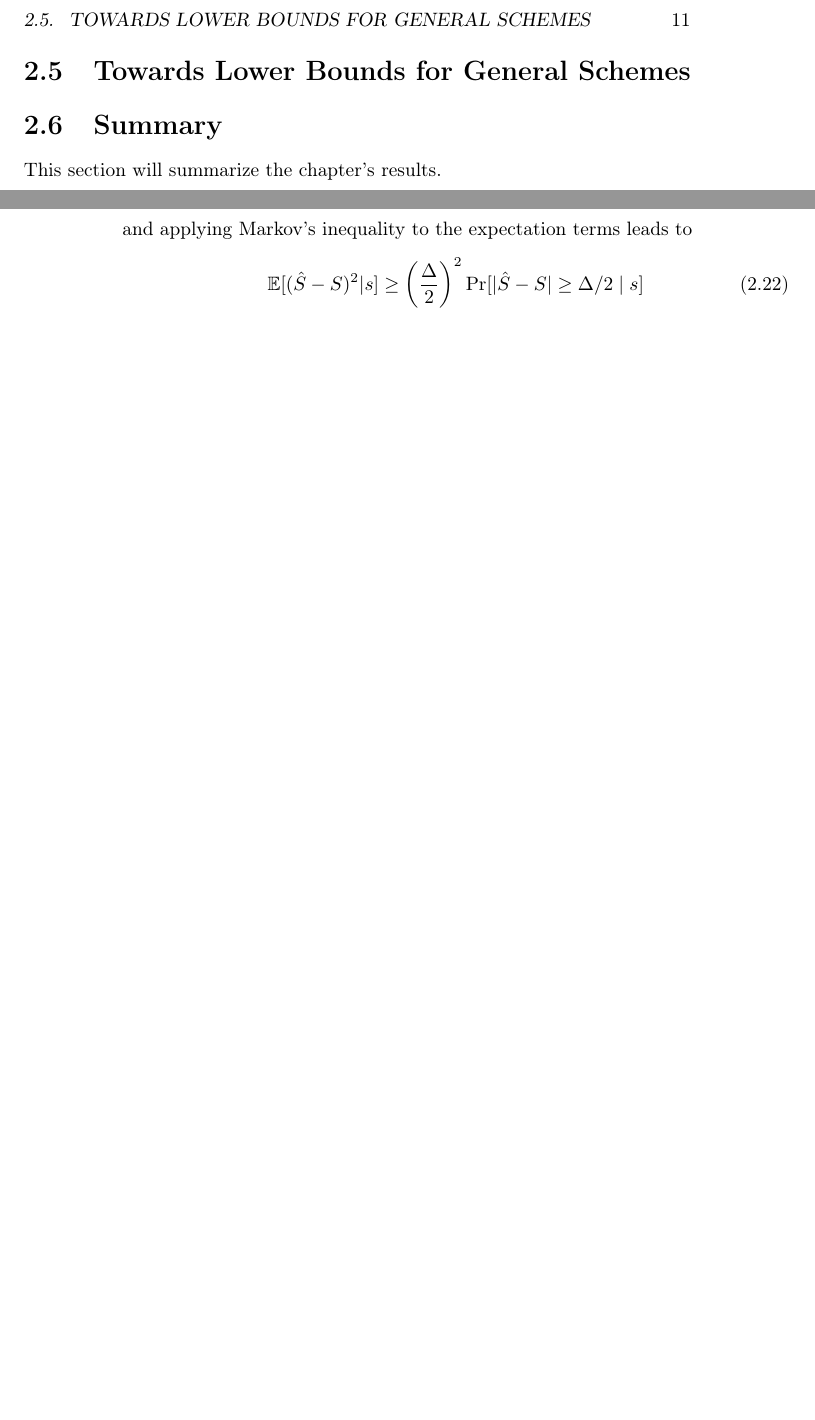
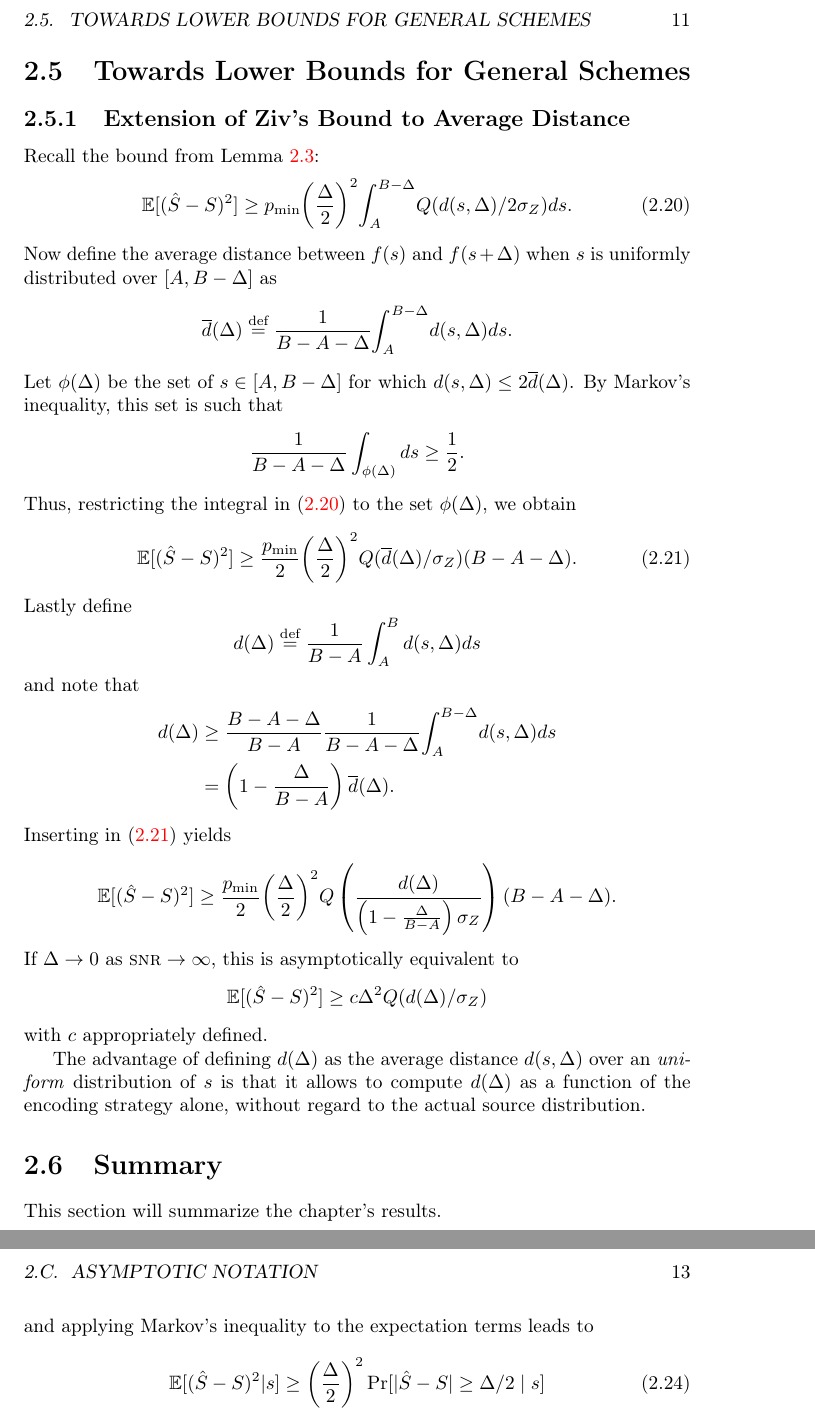
Before and after one commit to infogrind/phd_thesis, a LaTeX thesis (thesis.tex, which reads ch_qescheme.tex, thesismac.tex): two parts of pages 23 and 24 of 33 before the commit and two parts of pages 23 and 25 of 35 after it, joined at a grey line, cut so that both start at the same text, the shorter picture padded with empty space. Compiled offline with pdfLaTeX.

Commit message:
- Added a section about extending Ziv's bound to work for an average distance   constraint.
git-svn-id: svn+ssh://dionysos/volume1/homes/marius/svnroot/epfldocs/work@551 2b8fe21e-8702-0410-8809-fff53b49c4e2

```diff
--- a/ch_qescheme.tex
+++ b/ch_qescheme.tex
@@ -508,6 +508,56 @@ where $\Eqi \deq \E[(Q_i - \Qh_i)^2]$ and $\Ee \deq \E[(E_{n-1} -
 
 \section{Towards Lower Bounds for General Schemes}
 
+\subsection{Extension of Ziv's Bound to Average Distance}
+
+Recall the bound from Lemma~\ref{lem:zivbound}:
+\begin{equation}
+  \label{eq:zivagain}
+  \mse \ge \pmin \dhsq \intabd Q(d(s,\Delta) / 2 \sz) ds.
+\end{equation}
+Now define the average distance between $f(s)$ and $f(s+\Delta)$ when $s$ is
+uniformly distributed over $[A, B-\Delta]$ as
+\begin{equation*}
+  \dbar(\Delta) \deq \frac{1}{B-A-\Delta} \intabd d(s, \Delta) ds.
+\end{equation*}
+Let $\phi(\Delta)$ be the set of $s \in [A, B-\Delta]$ for which $d(s, \Delta)
+\le 2 \dbar(\Delta)$. By Markov's inequality, this set is such that
+\begin{equation*}
+  \frac{1}{B-A-\Delta} \int_{\phi(\Delta)} ds \ge \frac{1}{2}.
+\end{equation*}
+Thus, restricting the integral in~\eqref{eq:zivagain} to the set~$\phi(\Delta)$,
+we obtain
+\begin{equation}
+  \label{eq:zivdbar}
+  \mse \ge \frac{\pmin}{2} \dhsq Q(\dbar(\Delta)/\sz) (B-A-\Delta).
+\end{equation}
+Lastly define
+\begin{equation*}
+  d(\Delta) \deq \frac{1}{B-A} \int_A^B d(s,\Delta) ds
+\end{equation*}
+and note that
+\begin{align*}
+  d(\Delta) &\ge \frac{B-A-\Delta}{B-A} \frac{1}{B-A-\Delta} \intabd d(s,
+  \Delta) ds \\
+  &= \left(1 - \frac{\Delta}{B-A}\right) \dbar(\Delta).
+\end{align*}
+Inserting in~\eqref{eq:zivdbar} yields
+\begin{equation*}
+  \mse \ge \frac{\pmin}{2} \dhsq Q\left(\frac{d(\Delta)}{\left(1 -
+  \frac{\Delta}{B-A}\right) \sz} \right) (B-A-\Delta).
+\end{equation*}
+If $\Delta \goesto 0$ as $\snr \goesto \infty$, this
+is asymptotically equivalent to
+\begin{equation*}
+  \mse \ge c \Delta^2 Q(d(\Delta)/\sz)
+\end{equation*}
+with $c$ appropriately defined.
+
+The advantage of defining $d(\Delta)$ as the average distance $d(s,\Delta)$ over
+an \emph{uniform} distribution of~$s$ is that it allows to compute $d(\Delta)$
+as a function of the encoding strategy alone, without regard to the actual
+source distribution.
+
 \section{Summary}
 
 This section will summarize the chapter's results.
--- a/thesismac.tex
+++ b/thesismac.tex
@@ -30,7 +30,7 @@
 \DeclareMathOperator{\Int}{int}
 \DeclareMathOperator{\Var}{Var}
 \newcommand{\var}{\Var}
-\newcommand{\deq}{\stackrel{\Delta}{=}}
+\newcommand{\deq}{\stackrel{\text{def}}{=}}
 
 % Typographical shortcuts
 \newcommand{\ie}{i.e.}
@@ -53,6 +53,7 @@
 \newcommand{\pe}{P_e}
 \newcommand{\pbe}{\pb_e}
 \newcommand{\psib}{\overline{\psi}}
+\newcommand{\dbar}{{\overline{d}}}
 
 % Shortcuts for symbols with sub/superscripts
 \newcommand{\sq}{{\sigma^2}}
```
Also changed, not shown: ch_qescheme.tex (12 more changed lines).
